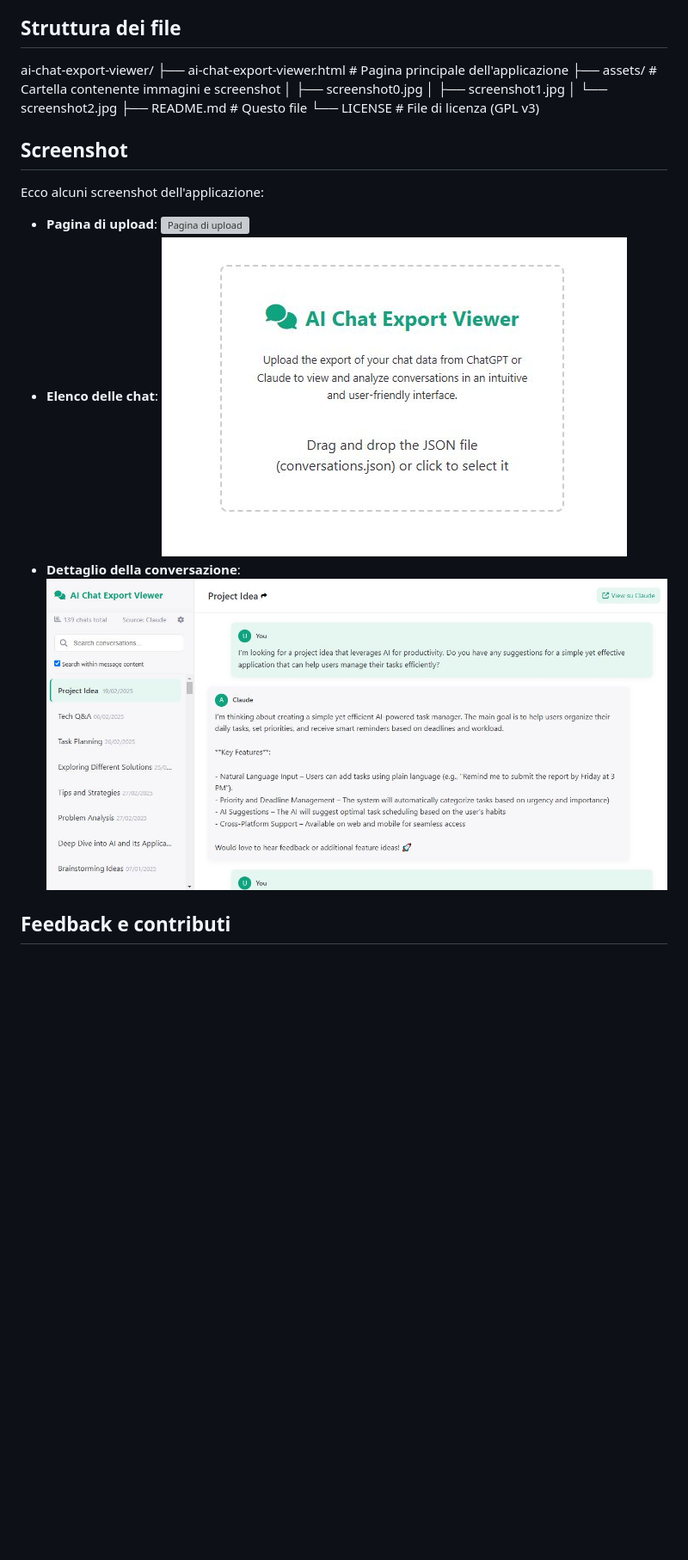
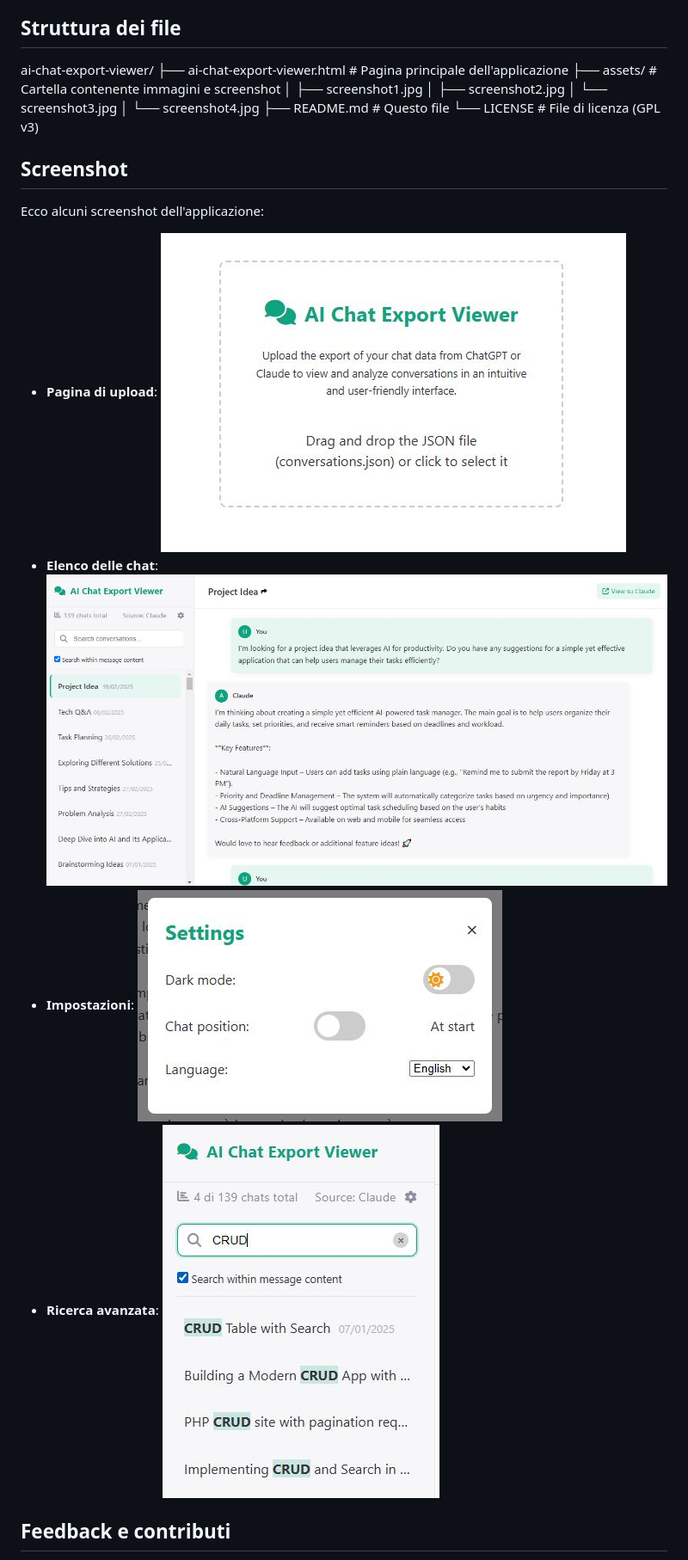
Before and after one commit to introvert24312/llm-chat-explorer, a Markdown page: README.it.md, the part around the change. Shown: that part at 86% size. Drawn GitHub-style; blank space fills up the shorter version; grey boxes are pictures that could not be loaded.

```diff
--- a/README.it.md
+++ b/README.it.md
@@ -70,18 +70,20 @@ L'applicazione è sviluppata con HTML, CSS e JavaScript e offre le seguenti funz
 
 ## Struttura dei file
 
-ai-chat-export-viewer/ ├── ai-chat-export-viewer.html # Pagina principale dell'applicazione ├── assets/ # Cartella contenente immagini e screenshot │ ├── screenshot0.jpg │ ├── screenshot1.jpg │ └── screenshot2.jpg ├── README.md # Questo file └── LICENSE # File di licenza (GPL v3)
+ai-chat-export-viewer/ ├── ai-chat-export-viewer.html # Pagina principale dell'applicazione ├── assets/ # Cartella contenente immagini e screenshot │ ├── screenshot1.jpg │ ├── screenshot2.jpg │ └── screenshot3.jpg │ └── screenshot4.jpg ├── README.md # Questo file └── LICENSE # File di licenza (GPL v3)
 
 ## Screenshot
 
 Ecco alcuni screenshot dell'applicazione:
 
 - **Pagina di upload**:
-  ![Pagina di upload](assets/screenshot0.jpg)
+  ![Pagina di upload](assets/screenshot1.jpg)
 - **Elenco delle chat**:
-  ![Elenco chat](assets/screenshot1.jpg)
-- **Dettaglio della conversazione**:
-  ![Dettaglio chat](assets/screenshot2.jpg)
+  ![Elenco chat](assets/screenshot2.jpg)
+- **Impostazioni**:
+  ![Dettaglio chat](assets/screenshot3.jpg)
+- **Ricerca avanzata**:
+  ![Dettaglio chat](assets/screenshot4.jpg)
 
 ## Feedback e contributi
 
```
